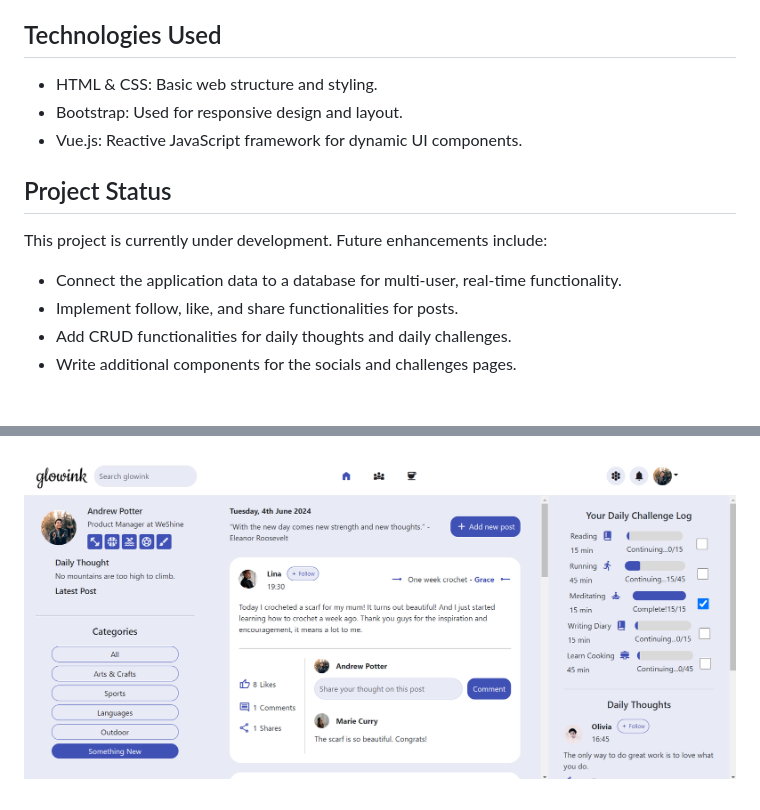
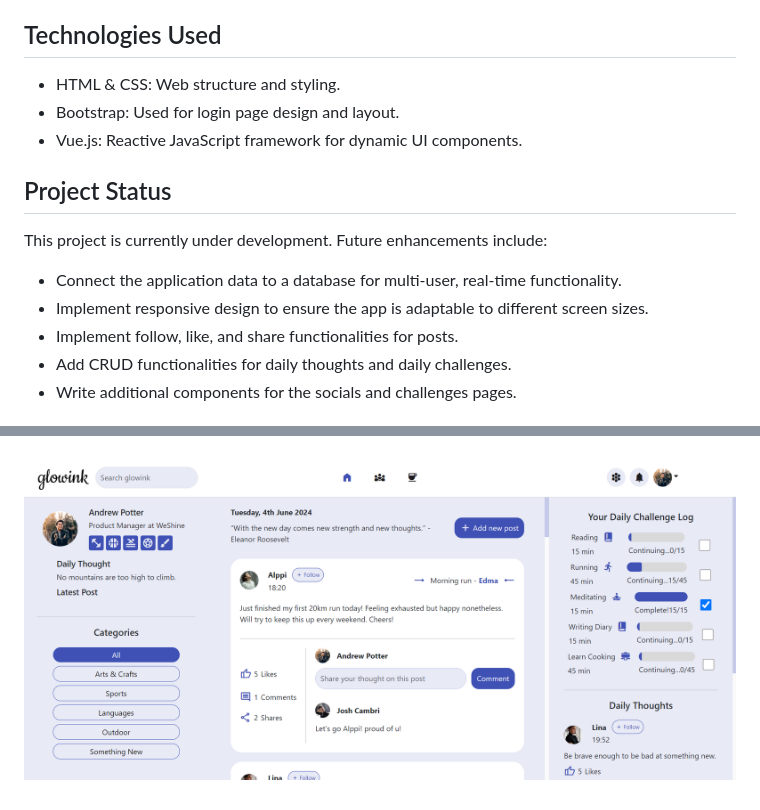
Before and after one commit to HongAnhNgo/GlowinkSocialMedia, a Markdown page: README.md, 2 parts joined by grey strips. Drawn GitHub-style; pictures changed too: images/glowink_home.png.

```diff
--- a/README.md
+++ b/README.md
@@ -12,8 +12,8 @@ A self help community web application built using HTML, CSS, Bootstrap, and Vue.
 
 ## Technologies Used
 
-- HTML & CSS: Basic web structure and styling.
-- Bootstrap: Used for responsive design and layout.
+- HTML & CSS: Web structure and styling.
+- Bootstrap: Used for login page design and layout.
 - Vue.js: Reactive JavaScript framework for dynamic UI components.
 
 ## Project Status
@@ -21,6 +21,7 @@ A self help community web application built using HTML, CSS, Bootstrap, and Vue.
 This project is currently under development. Future enhancements include:
 
 - Connect the application data to a database for multi-user, real-time functionality.
+- Implement responsive design to ensure the app is adaptable to different screen sizes.
 - Implement follow, like, and share functionalities for posts.
 - Add CRUD functionalities for daily thoughts and daily challenges.
 - Write additional components for the socials and challenges pages.
```
Also changed, not shown: 1 other file.
